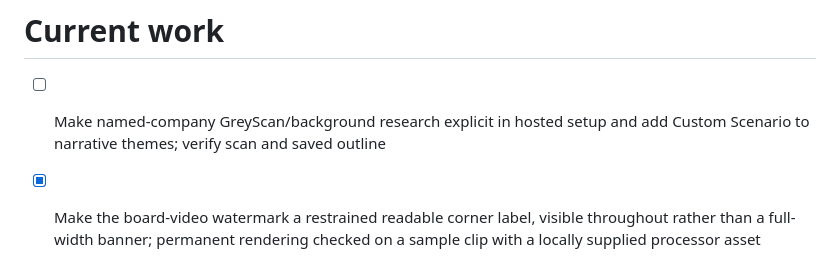
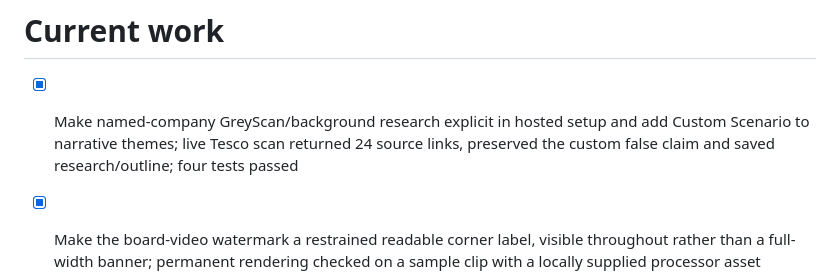
Before and after one commit to GREYGUARDS/greyguards-greyscan-redteam, a Markdown page: roadmap.md, the part around the change. Rendered like a GitHub page.

Commit message:
Changes
Co-authored-by: GREYGUARDS <292550012+GREYGUARDS@users.noreply.github.com>

```diff
--- a/roadmap.md
+++ b/roadmap.md
@@ -1,6 +1,6 @@
 # Current work
 
-- [ ] Make named-company GreyScan/background research explicit in hosted setup and add Custom Scenario to narrative themes; verify scan and saved outline
+- [x] Make named-company GreyScan/background research explicit in hosted setup and add Custom Scenario to narrative themes; live Tesco scan returned 24 source links, preserved the custom false claim and saved research/outline; four tests passed
 
 - [x] Make the board-video watermark a restrained readable corner label, visible throughout rather than a full-width banner; permanent rendering checked on a sample clip with a locally supplied processor asset (hosted asset delivery still unverified)
 
```
